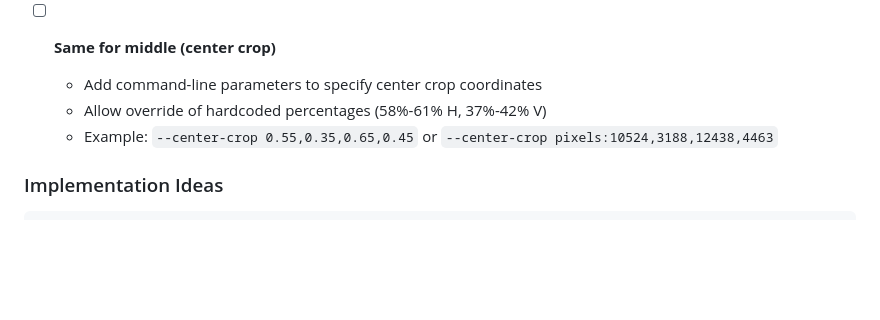
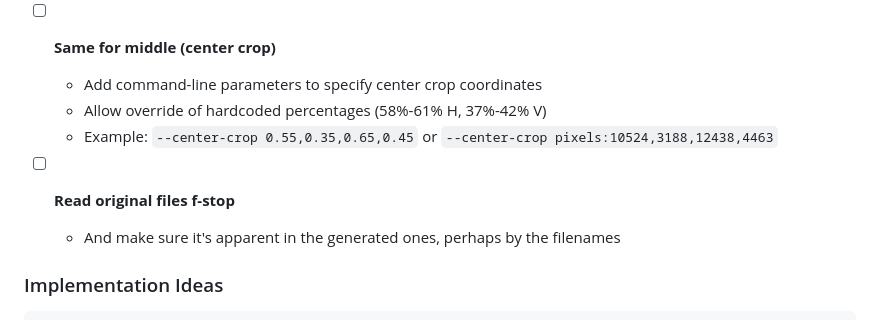
Before and after one commit to hsnilsson/ttc, a Markdown page: README.md, the part around the change. GitHub-like rendering; blank space fills up the shorter version.

Commit message:
Add todo

````diff
--- a/README.md
+++ b/README.md
@@ -229,6 +229,9 @@ MIT License
   - Allow override of hardcoded percentages (58%-61% H, 37%-42% V)
   - Example: `--center-crop 0.55,0.35,0.65,0.45` or `--center-crop pixels:10524,3188,12438,4463`
 
+- [ ] **Read original files f-stop**
+  - And make sure it's apparent in the generated ones, perhaps by the filenames
+
 ### Implementation Ideas
 
 ```bash
````
